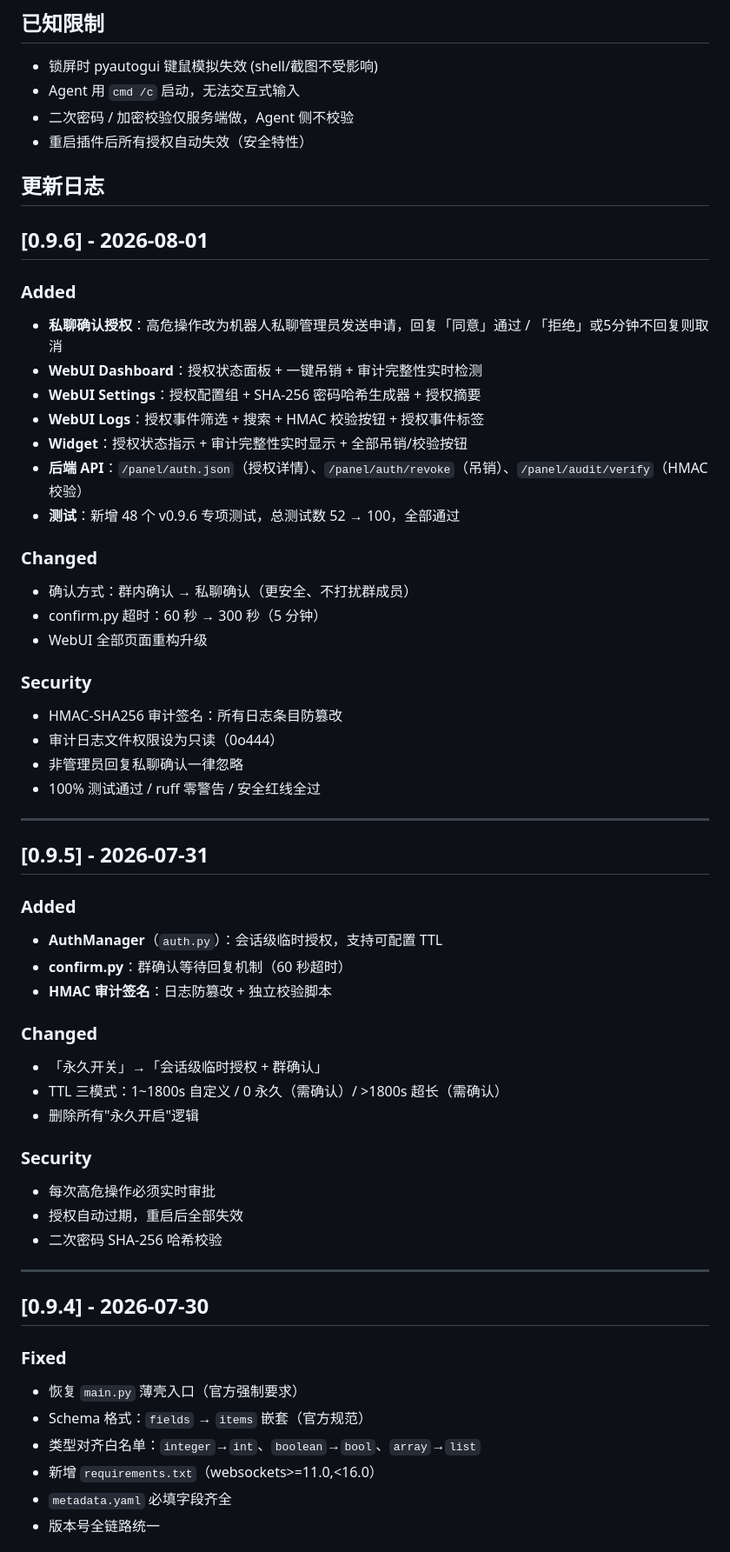
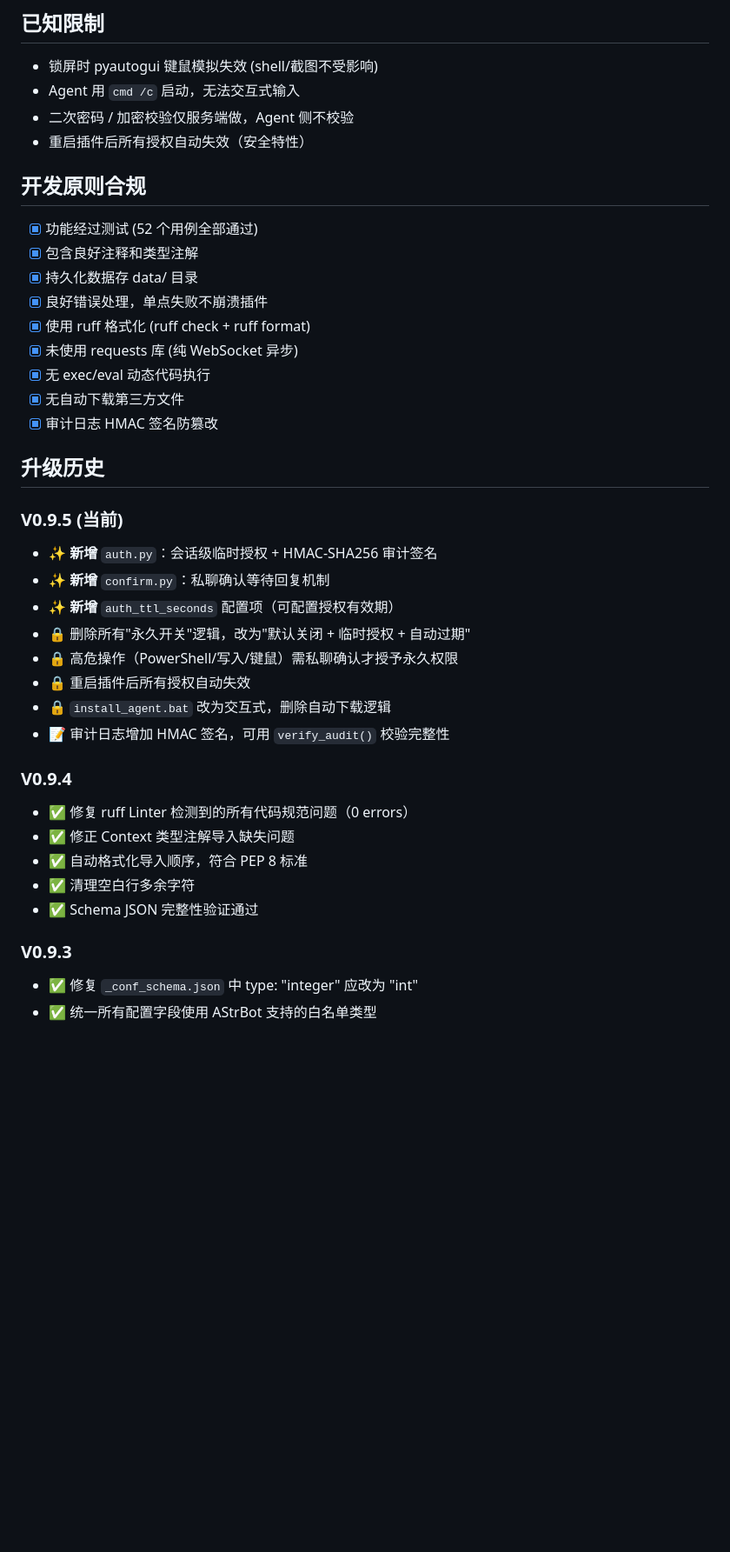
Before and after one commit to 183kugua/astrbot_plugin_winremote, a Markdown page: README.md, the part around one of its changes. Shown at 87% size. GitHub-like rendering; blank space fills up the shorter version.

Commit message:
v0.9.6 fix: README.md

```diff
--- a/README.md
+++ b/README.md
@@ -146,59 +220,38 @@ QQ 发 `/win 状态`，应返回 Agent 在线信息。
 - 二次密码 / 加密校验仅服务端做，Agent 侧不校验
 - 重启插件后所有授权自动失效（安全特性）
 
+## 开发原则合规
 
-## 更新日志
+- [x] 功能经过测试 (52 个用例全部通过)
+- [x] 包含良好注释和类型注解
+- [x] 持久化数据存 data/ 目录
+- [x] 良好错误处理，单点失败不崩溃插件
+- [x] 使用 ruff 格式化 (ruff check + ruff format)
+- [x] 未使用 requests 库 (纯 WebSocket 异步)
+- [x] 无 exec/eval 动态代码执行
+- [x] 无自动下载第三方文件
+- [x] 审计日志 HMAC 签名防篡改
 
-## [0.9.6] - 2026-08-01
+## 升级历史
 
-### Added
-- **私聊确认授权**：高危操作改为机器人私聊管理员发送申请，回复「同意」通过 / 「拒绝」或5分钟不回复则取消
-- **WebUI Dashboard**：授权状态面板 + 一键吊销 + 审计完整性实时检测
-- **WebUI Settings**：授权配置组 + SHA-256 密码哈希生成器 + 授权摘要
-- **WebUI Logs**：授权事件筛选 + 搜索 + HMAC 校验按钮 + 授权事件标签
-- **Widget**：授权状态指示 + 审计完整性实时显示 + 全部吊销/校验按钮
-- **后端 API**：`/panel/auth.json`（授权详情）、`/panel/auth/revoke`（吊销）、`/panel/audit/verify`（HMAC 校验）
-- **测试**：新增 48 个 v0.9.6 专项测试，总测试数 52 → 100，全部通过
+### V0.9.5 (当前)
+- ✨ **新增** `auth.py`：会话级临时授权 + HMAC-SHA256 审计签名
+- ✨ **新增** `confirm.py`：私聊确认等待回复机制
+- ✨ **新增** `auth_ttl_seconds` 配置项（可配置授权有效期）
+- 🔒 删除所有"永久开关"逻辑，改为"默认关闭 + 临时授权 + 自动过期"
+- 🔒 高危操作（PowerShell/写入/键鼠）需私聊确认才授予永久权限
+- 🔒 重启插件后所有授权自动失效
+- 🔒 `install_agent.bat` 改为交互式，删除自动下载逻辑
+- 📝 审计日志增加 HMAC 签名，可用 `verify_audit()` 校验完整性
 
-### Changed
-- 确认方式：群内确认 → 私聊确认（更安全、不打扰群成员）
-- confirm.py 超时：60 秒 → 300 秒（5 分钟）
-- WebUI 全部页面重构升级
+### V0.9.4
+- ✅ 修复 ruff Linter 检测到的所有代码规范问题（0 errors）
+- ✅ 修正 Context 类型注解导入缺失问题
+- ✅ 自动格式化导入顺序，符合 PEP 8 标准
+- ✅ 清理空白行多余字符
+- ✅ Schema JSON 完整性验证通过
 
-### Security
-- HMAC-SHA256 审计签名：所有日志条目防篡改
-- 审计日志文件权限设为只读（0o444）
-- 非管理员回复私聊确认一律忽略
-- 100% 测试通过 / ruff 零警告 / 安全红线全过
+### V0.9.3
+- ✅ 修复 `_conf_schema.json` 中 type: "integer" 应改为 "int"
+- ✅ 统一所有配置字段使用 AStrBot 支持的白名单类型
 
----
-
-## [0.9.5] - 2026-07-31
-
-### Added
-- **AuthManager**（`auth.py`）：会话级临时授权，支持可配置 TTL
-- **confirm.py**：群确认等待回复机制（60 秒超时）
-- **HMAC 审计签名**：日志防篡改 + 独立校验脚本
-
-### Changed
-- 「永久开关」→「会话级临时授权 + 群确认」
-- TTL 三模式：1~1800s 自定义 / 0 永久（需确认）/ >1800s 超长（需确认）
-- 删除所有"永久开启"逻辑
-
-### Security
-- 每次高危操作必须实时审批
-- 授权自动过期，重启后全部失效
-- 二次密码 SHA-256 哈希校验
-
----
-
-## [0.9.4] - 2026-07-30
-
-### Fixed
-- 恢复 `main.py` 薄壳入口（官方强制要求）
-- Schema 格式：`fields` → `items` 嵌套（官方规范）
-- 类型对齐白名单：`integer`→`int`、`boolean`→`bool`、`array`→`list`
-- 新增 `requirements.txt`（websockets>=11.0,<16.0）
-- `metadata.yaml` 必填字段齐全
-- 版本号全链路统一
-
```
Also changed, not shown: other parts of README.md (+97 -48 lines).
